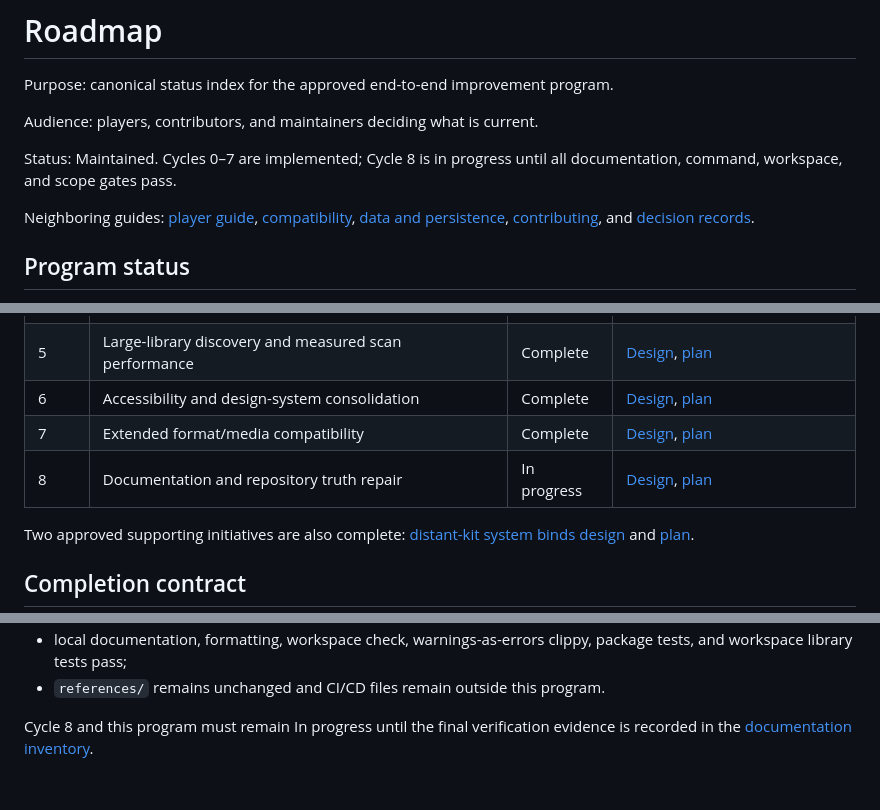
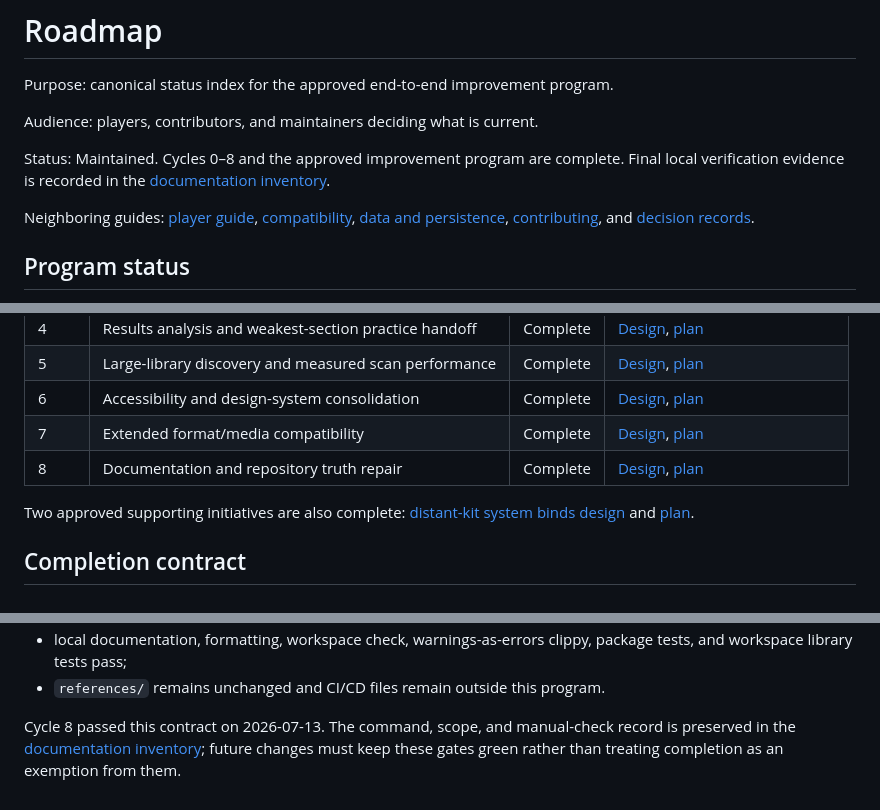
Before and after one commit to lazykern/dtxmaniars, a Markdown page: docs/roadmap.md, 3 parts joined by grey strips. Rendered like a GitHub page.

```diff
--- a/docs/roadmap.md
+++ b/docs/roadmap.md
@@ -4,8 +4,9 @@ Purpose: canonical status index for the approved end-to-end improvement program.
 
 Audience: players, contributors, and maintainers deciding what is current.
 
-Status: Maintained. Cycles 0–7 are implemented; Cycle 8 is in progress until
-all documentation, command, workspace, and scope gates pass.
+Status: Maintained. Cycles 0–8 and the approved improvement program are
+complete. Final local verification evidence is recorded in the
+[documentation inventory](notes/2026-07-13-documentation-inventory.md).
 
 Neighboring guides: [player guide](player-guide.md),
 [compatibility](compatibility.md), [data and persistence](data-and-persistence.md),
@@ -23,7 +24,7 @@ Neighboring guides: [player guide](player-guide.md),
 | 5 | Large-library discovery and measured scan performance | Complete | [Design](superpowers/specs/2026-07-13-library-discovery-design.md), [plan](superpowers/plans/2026-07-13-library-discovery.md) |
 | 6 | Accessibility and design-system consolidation | Complete | [Design](superpowers/specs/2026-07-13-accessibility-design-system-design.md), [plan](superpowers/plans/2026-07-13-cycle-6-accessibility-design-system.md) |
 | 7 | Extended format/media compatibility | Complete | [Design](superpowers/specs/2026-07-13-extended-compatibility-design.md), [plan](superpowers/plans/2026-07-13-cycle-7-extended-compatibility.md) |
-| 8 | Documentation and repository truth repair | In progress | [Design](superpowers/specs/2026-07-13-documentation-truth-repair-design.md), [plan](superpowers/plans/2026-07-13-cycle-8-documentation-truth-repair.md) |
+| 8 | Documentation and repository truth repair | Complete | [Design](superpowers/specs/2026-07-13-documentation-truth-repair-design.md), [plan](superpowers/plans/2026-07-13-cycle-8-documentation-truth-repair.md) |
 
 Two approved supporting initiatives are also complete: [distant-kit system
 binds design](superpowers/specs/2026-07-13-distant-kit-system-binds-design.md)
@@ -50,5 +51,8 @@ The program is complete only when all of the following remain true:
   package tests, and workspace library tests pass;
 - `references/` remains unchanged and CI/CD files remain outside this program.
 
-Cycle 8 and this program must remain In progress until the final verification
-evidence is recorded in the [documentation inventory](notes/2026-07-13-documentation-inventory.md).
+Cycle 8 passed this contract on 2026-07-13. The command, scope, and manual-check
+record is preserved in the
+[documentation inventory](notes/2026-07-13-documentation-inventory.md); future
+changes must keep these gates green rather than treating completion as an
+exemption from them.
```
Also changed, not shown: docs/notes/2026-07-13-documentation-inventory.md (+67 -4 lines), docs/notes/2026-07-13-game-improvement-program.md (+24 -4 lines).
